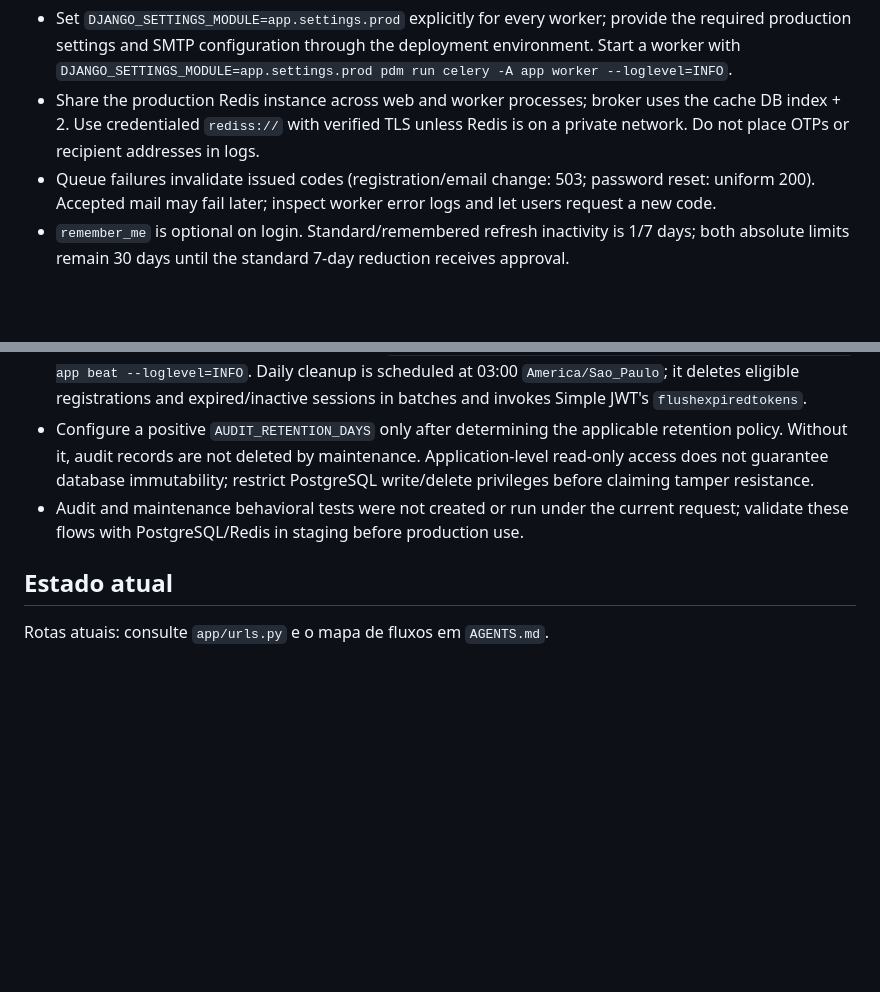
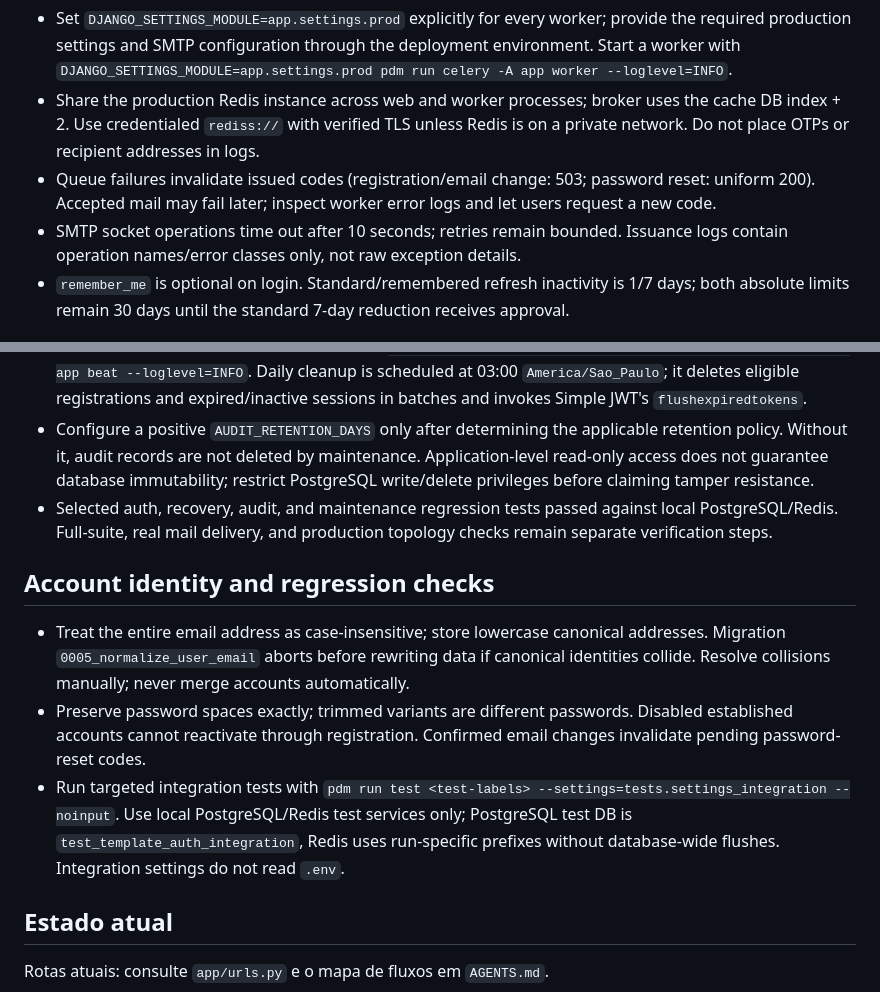
Before and after one commit to IanMV/template-django-rest, a Markdown page: README.md, 2 parts joined by grey strips. Rendered like a GitHub page; blank space fills up the shorter version.

```diff
--- a/README.md
+++ b/README.md
@@ -31,6 +31,7 @@ Também é possível rodar etapas isoladas: `pdm run check`, `pdm run migrations
 - Set `DJANGO_SETTINGS_MODULE=app.settings.prod` explicitly for every worker; provide the required production settings and SMTP configuration through the deployment environment. Start a worker with `DJANGO_SETTINGS_MODULE=app.settings.prod pdm run celery -A app worker --loglevel=INFO`.
 - Share the production Redis instance across web and worker processes; broker uses the cache DB index + 2. Use credentialed `rediss://` with verified TLS unless Redis is on a private network. Do not place OTPs or recipient addresses in logs.
 - Queue failures invalidate issued codes (registration/email change: 503; password reset: uniform 200). Accepted mail may fail later; inspect worker error logs and let users request a new code.
+- SMTP socket operations time out after 10 seconds; retries remain bounded. Issuance logs contain operation names/error classes only, not raw exception details.
 - `remember_me` is optional on login. Standard/remembered refresh inactivity is 1/7 days; both absolute limits remain 30 days until the standard 7-day reduction receives approval.
 
 ## Audit and maintenance
@@ -38,7 +39,13 @@ Também é possível rodar etapas isoladas: `pdm run check`, `pdm run migrations
 - Apply migrations before enabling the audit endpoint; `GET /api/audit/` requires cookie authentication and staff privileges. Existing `/admin/` is unchanged; audit records are not registered there. Audit writes are best-effort and do not block login.
 - Run exactly one Beat alongside the worker: `DJANGO_SETTINGS_MODULE=app.settings.prod pdm run celery -A app beat --loglevel=INFO`. Daily cleanup is scheduled at 03:00 `America/Sao_Paulo`; it deletes eligible registrations and expired/inactive sessions in batches and invokes Simple JWT's `flushexpiredtokens`.
 - Configure a positive `AUDIT_RETENTION_DAYS` only after determining the applicable retention policy. Without it, audit records are not deleted by maintenance. Application-level read-only access does not guarantee database immutability; restrict PostgreSQL write/delete privileges before claiming tamper resistance.
-- Audit and maintenance behavioral tests were not created or run under the current request; validate these flows with PostgreSQL/Redis in staging before production use.
+- Selected auth, recovery, audit, and maintenance regression tests passed against local PostgreSQL/Redis. Full-suite, real mail delivery, and production topology checks remain separate verification steps.
+
+## Account identity and regression checks
+
+- Treat the entire email address as case-insensitive; store lowercase canonical addresses. Migration `0005_normalize_user_email` aborts before rewriting data if canonical identities collide. Resolve collisions manually; never merge accounts automatically.
+- Preserve password spaces exactly; trimmed variants are different passwords. Disabled established accounts cannot reactivate through registration. Confirmed email changes invalidate pending password-reset codes.
+- Run targeted integration tests with `pdm run test <test-labels> --settings=tests.settings_integration --noinput`. Use local PostgreSQL/Redis test services only; PostgreSQL test DB is `test_template_auth_integration`, Redis uses run-specific prefixes without database-wide flushes. Integration settings do not read `.env`.
 
 ## Estado atual
 
```
Also changed, not shown: AGENTS.md (+4 -0 lines), docs/CURRENT_IMPROVEMENTS.md (+25 -24 lines).
